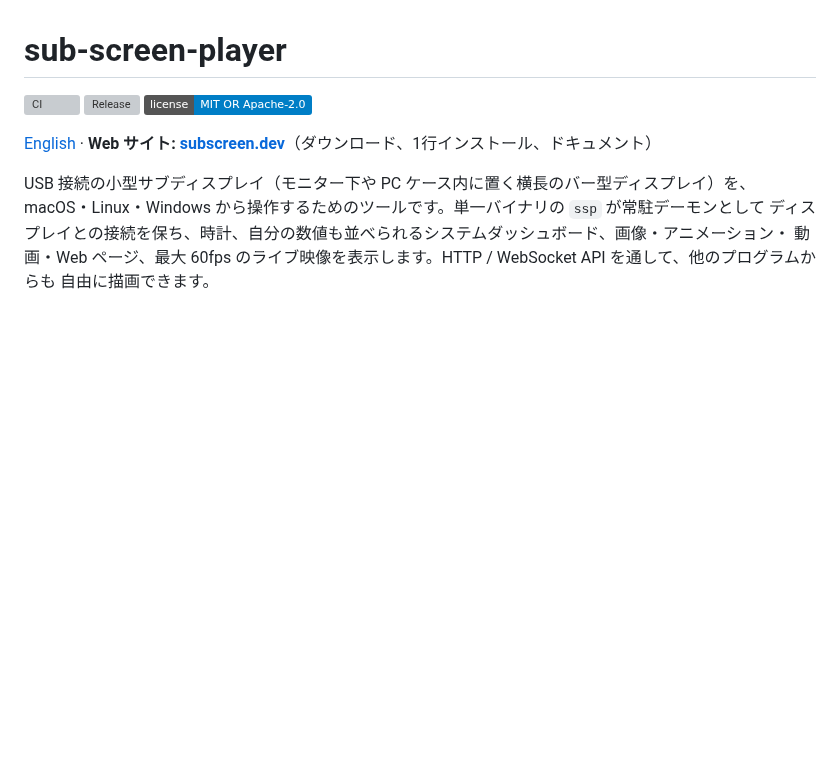
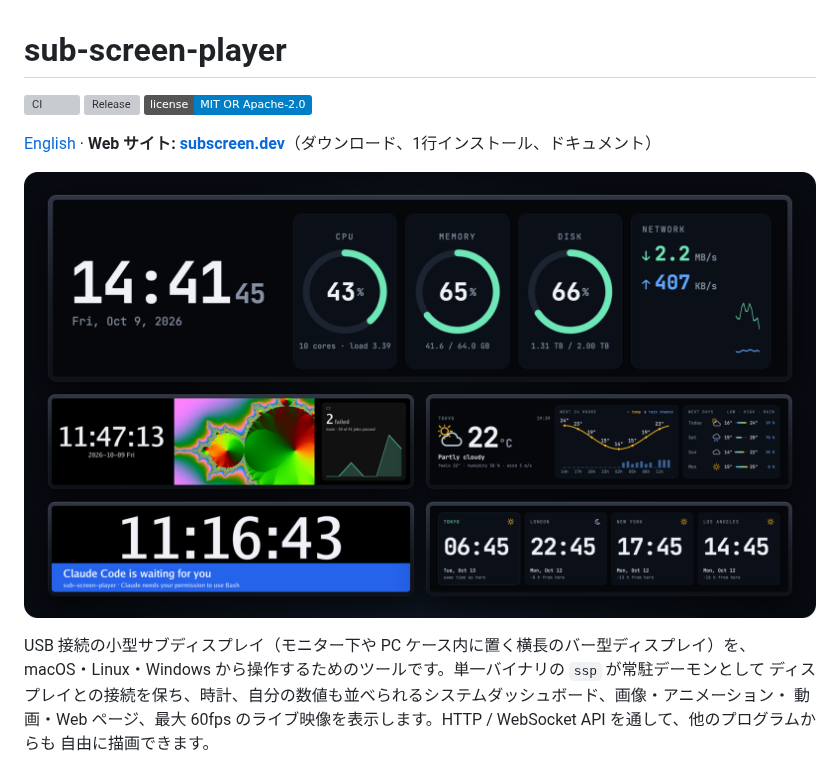
Before and after one commit to nomunomu0504/sub-screen-player, a Markdown page: README.ja.md, the part around the change. GitHub-like rendering; pictures changed too: docs/images/overview.png (added); badges without logos; blank space fills up the shorter version; grey boxes are pictures that could not be loaded.

```diff
--- a/README.ja.md
+++ b/README.ja.md
@@ -5,6 +5,8 @@
 [![License](https://img.shields.io/badge/license-MIT%20OR%20Apache--2.0-blue)](#ライセンス)
 
 [English](README.md) · **Web サイト: [subscreen.dev](https://subscreen.dev/ja/)**（ダウンロード、1行インストール、ドキュメント）
+
+![システムダッシュボード、時計・動画・CI のパネルを並べたレイアウト、天気、時計に重ねた Claude Code の通知、世界時計](docs/images/overview.png)
 
 USB 接続の小型サブディスプレイ（モニター下や PC ケース内に置く横長のバー型ディスプレイ）を、
 macOS・Linux・Windows から操作するためのツールです。単一バイナリの `ssp` が常駐デーモンとして
```
Also changed, not shown: README.md (+2 -0 lines), 1 other file.
